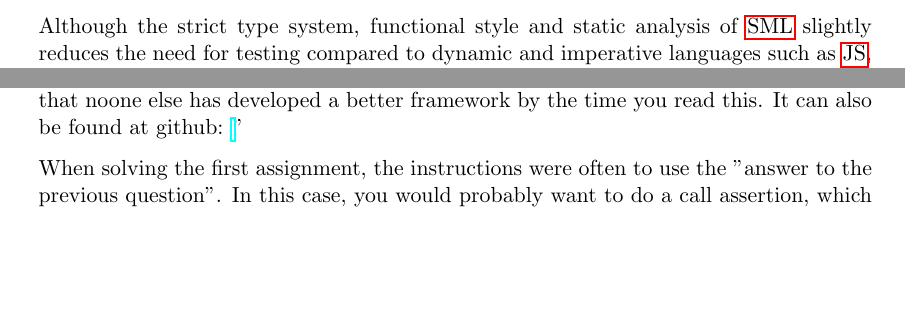
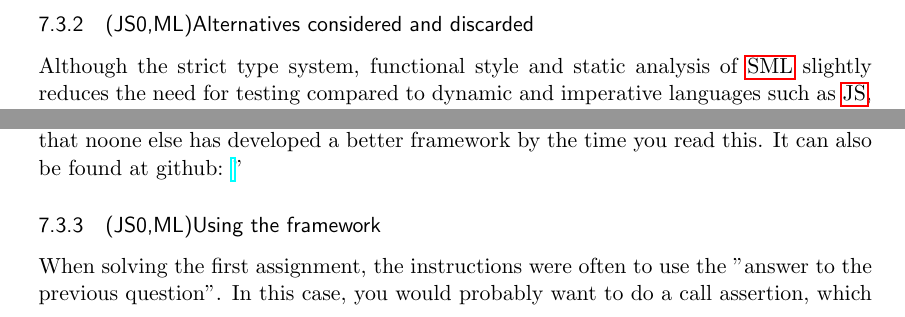
Before and after one commit to emilwall/exjobb, a LaTeX thesis (exjobb_thesis_emilwall.tex): two parts of pages 44 and 47 of 61 before the commit and two parts of pages 45 and 47 of 61 after it, joined at a grey line, cut at the place of the change, the shorter picture padded with empty space. Compiled offline with pdfLaTeX.

Commit message:
Add new subsections for DescribeSML
The content of the sections need to be adapted though,
some of it is under the wrong section title as of now.

```diff
--- a/exjobb_thesis_emilwall.tex
+++ b/exjobb_thesis_emilwall.tex
@@ -782,6 +784,8 @@ Because of its modularity, DescribeSML could be used in many different ways. The
 \end{figure}
 
 An intriguing aspect of writing a testing framework is that you can use the framework to test itself. This may sound like circular reasoning, but actually worked quite well to detect defects immediately after they had been introduced and through \gls{tdd} ensuring a well thought through design and providing feedback about which parts are important and easy to use, and which parts are missing or deficient in some aspect.
+
+\subsubsection{(JS0,ML)Alternatives considered and discarded}
 
 Although the strict type system, functional style and static analysis of \gls{sml} slightly reduces the need for testing compared to dynamic and imperative languages such as \gls{js}, it inevitably also results in more limiting testing frameworks. It is somewhat impractical in \gls{sml} to state several expectations in a single \gls{spec} or stub functions used by the \gls{sut}. However, this can also be a good thing, since it leads to more concise tests.
 
@@ -830,6 +834,8 @@ Behovet av nästlade describes uppkom fort, så att man kan samla specar till fl
 Det finns ett behov av att fånga exceptions och representera dem som failures med passande felmeddelande. Detta kan göras av should-funktionen.
 
 "The source code of the SML testing framework is supplied here, in the unlikely event that noone else has developed a better framework by the time you read this. It can also be found at github: \url{}"
+
+\subsubsection{(JS0,ML)Using the framework}
 
 When solving the first assignment, the instructions were often to use the "answer to the previous question". In this case, you would probably want to do a call assertion, which should be possible to do similar to how it is done in JavaScript, temporarily overwrite a definition of the function to stub, use side-effects to store information about calls to it, and then restore it (either automatically after the test has ended if the stubbing framework can be integrated with the testing framework, manually by calling a method, or super-manually by performing the stubbing using "vanilla-ML").
 
```
Also changed, not shown: exjobb_thesis_emilwall.tex (2 more changed lines).
